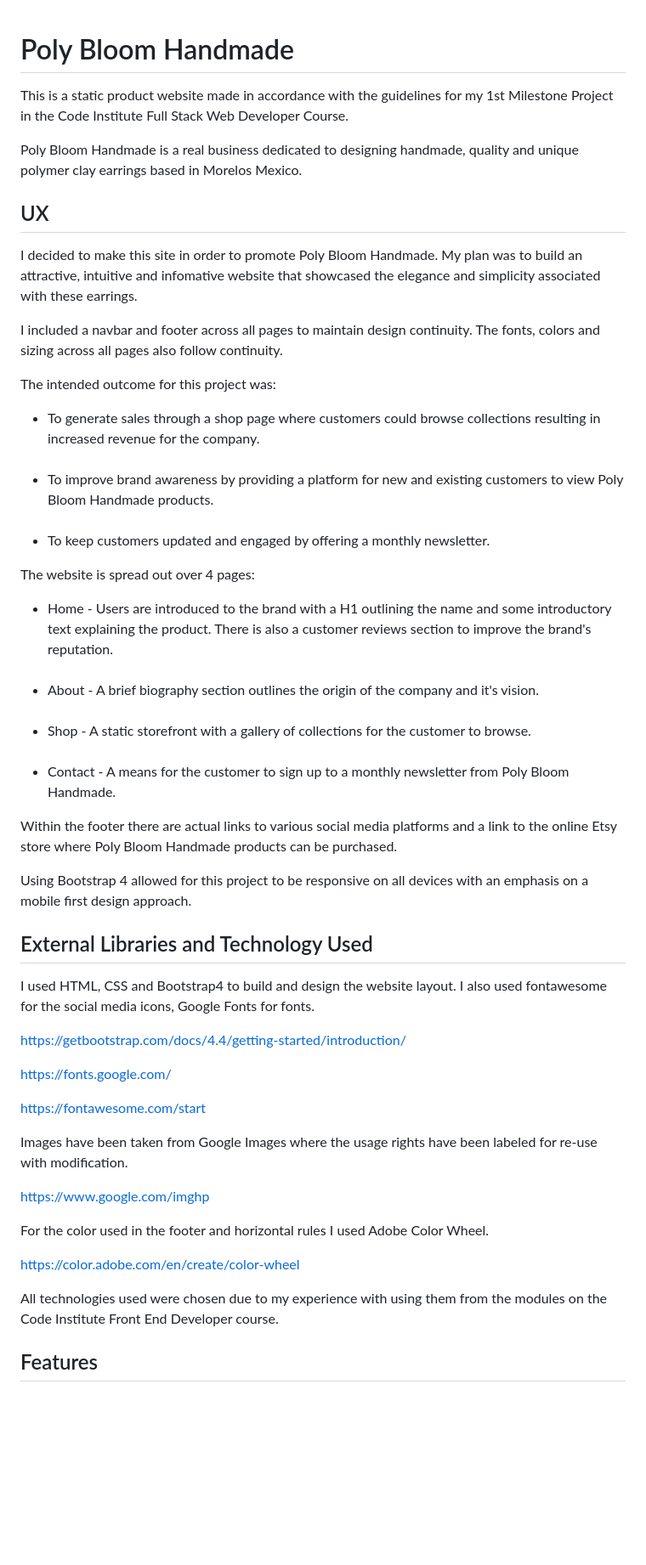
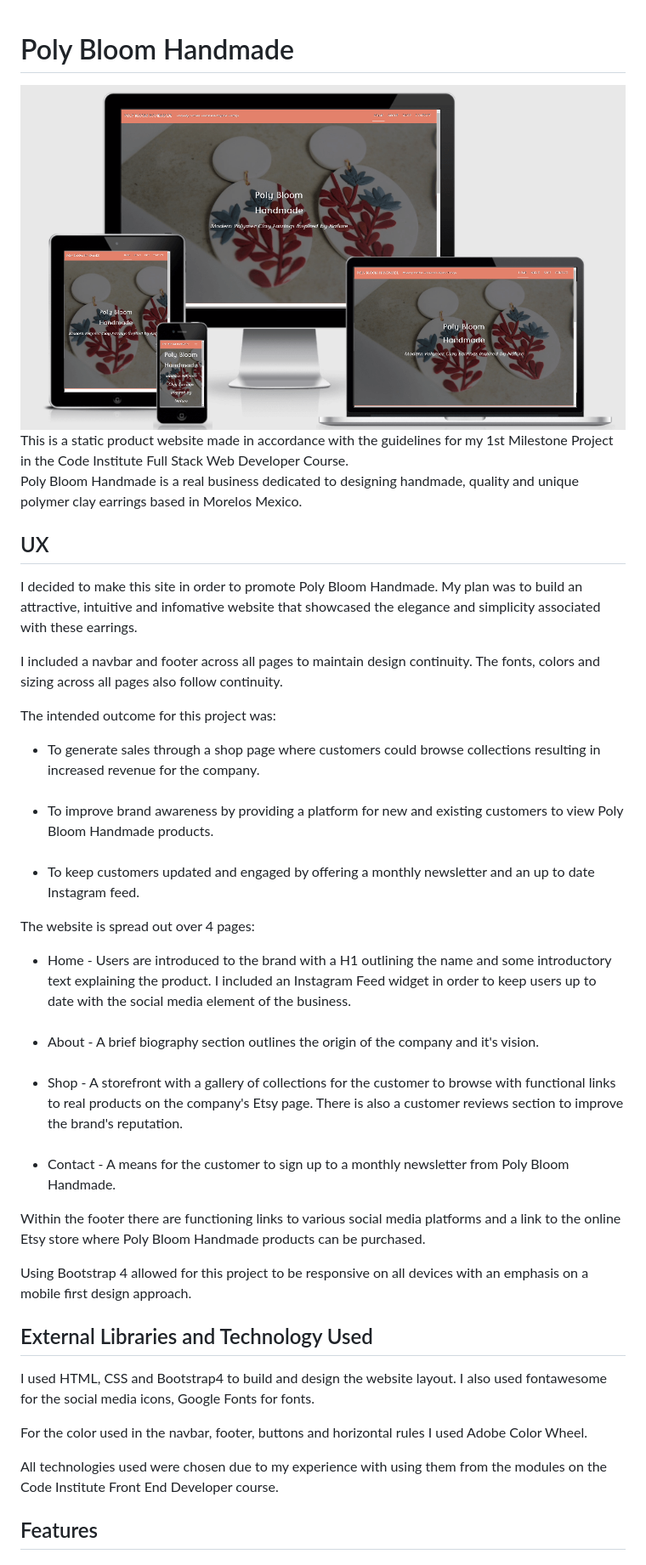
Before and after one commit to Code-Institute-Submissions/MS1-Project-Poly-Bloom-Handmade, a Markdown page: README.md, the part around the change printed below. Shown: that part at 85% size. GitHub-like rendering; pictures changed too: assets/images/polyms1.png (added); blank space fills up the shorter version.

```diff
--- a/README.md
+++ b/README.md
@@ -1,54 +1,43 @@
 # Poly Bloom Handmade
-<p>This is a static product website made in accordance with the guidelines for my 1st Milestone Project in the Code Institute Full Stack Web Developer Course.</p>
 
-<p>Poly Bloom Handmade is a real business dedicated to designing handmade, quality and unique polymer clay earrings based in Morelos Mexico.</p>
+<img src="./assets/images/polyms1.png">
+This is a static product website made in accordance with the guidelines for my 1st Milestone Project in the Code Institute Full Stack Web Developer Course.
+
+Poly Bloom Handmade is a real business dedicated to designing handmade, quality and unique polymer clay earrings based in Morelos Mexico.
 
 
 ## UX
 
-<p>I decided to make this site in order to promote Poly Bloom Handmade. My plan was to build an attractive, intuitive and infomative website that showcased the elegance and simplicity associated with these earrings.</p>
+I decided to make this site in order to promote Poly Bloom Handmade. My plan was to build an attractive, intuitive and infomative website that showcased the elegance and simplicity associated with these earrings.
 
-<p>I included a navbar and footer across all pages to maintain design continuity. The fonts, colors and sizing across all pages also follow continuity.</p>
+I included a navbar and footer across all pages to maintain design continuity. The fonts, colors and sizing across all pages also follow continuity.
 
-<p>The intended outcome for this project was:</p>
+The intended outcome for this project was:
 <ul>
 <li>To generate sales through a shop page where customers could browse collections resulting in increased revenue for the company.</li><br>
 <li>To improve brand awareness by providing a platform for new and existing customers to view Poly Bloom Handmade products.</li><br>
-<li>To keep customers updated and engaged by offering a monthly newsletter.</li>
+<li>To keep customers updated and engaged by offering a monthly newsletter and an up to date Instagram feed.</li>
 </ul>
 
-<p>The website is spread out over 4 pages:</p>
+The website is spread out over 4 pages:
 <ul>
-<li>Home - Users are introduced to the brand with a H1 outlining the name and some introductory text explaining the product. There is also a customer reviews section to improve the brand's reputation.</li><br>
+<li>Home - Users are introduced to the brand with a H1 outlining the name and some introductory text explaining the product. I included an Instagram Feed widget in order to keep users up to date with the social media element of the business.</li><br>
 <li>About - A brief biography section outlines the origin of the company and it's vision.</li><br>
-<li>Shop - A static storefront with a gallery of collections for the customer to browse.</li><br>
+<li>Shop - A storefront with a gallery of collections for the customer to browse with functional links to real products on the company's Etsy page. There is also a customer reviews section to improve the brand's reputation.</li><br>
 <li>Contact - A means for the customer to sign up to a monthly newsletter from Poly Bloom Handmade.</li>
 </ul>
 
-<p>Within the footer there are actual links to various social media platforms and a link to the online Etsy store where Poly Bloom Handmade products can be purchased.</p>
+Within the footer there are functioning links to various social media platforms and a link to the online Etsy store where Poly Bloom Handmade products can be purchased.
 
-<p>Using Bootstrap 4 allowed for this project to be responsive on all devices with an emphasis on a mobile first design approach.</p>
+Using Bootstrap 4 allowed for this project to be responsive on all devices with an emphasis on a mobile first design approach.
 
 ## External Libraries and Technology Used
 
-<p>I used HTML, CSS and Bootstrap4 to build and design the website layout. I also used fontawesome for the social media icons, Google Fonts for fonts.
+I used HTML, CSS and Bootstrap4 to build and design the website layout. I also used fontawesome for the social media icons, Google Fonts for fonts.
 
-https://getbootstrap.com/docs/4.4/getting-started/introduction/
+For the color used in the navbar, footer, buttons and horizontal rules I used Adobe Color Wheel.
 
-https://fonts.google.com/
-
-https://fontawesome.com/start
-
-
-Images have been taken from Google Images where the usage rights have been labeled for re-use with modification.
-
-https://www.google.com/imghp
-
-For the color used in the footer and horizontal rules I used Adobe Color Wheel.
-
-https://color.adobe.com/en/create/color-wheel
-
-All technologies used were chosen due to my experience with using them from the modules on the Code Institute Front End Developer course.</p>
+All technologies used were chosen due to my experience with using them from the modules on the Code Institute Front End Developer course.
 
 ## Features
 
```
Also changed, not shown: other parts of README.md (+26 -8 lines), 1 other file.
